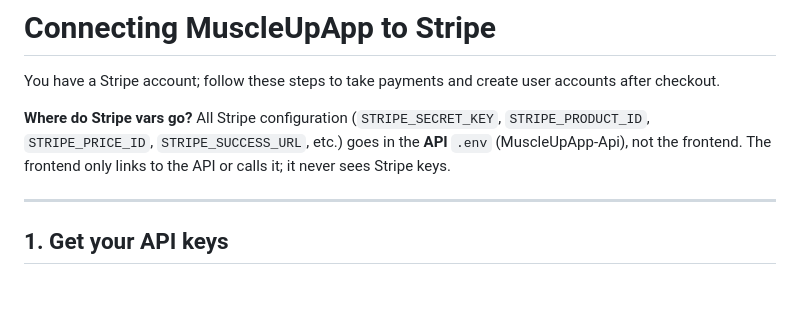
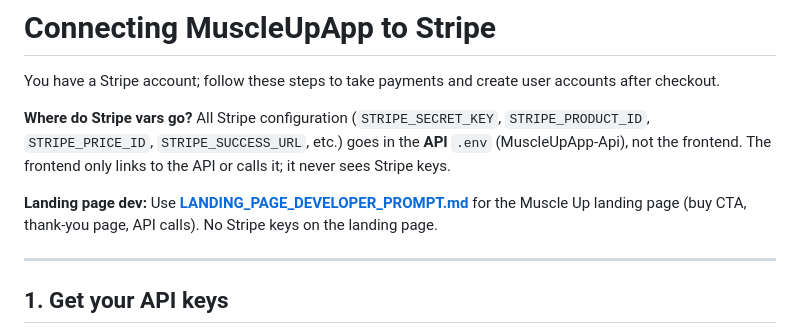
Before and after one commit to Mathew-Harvey/MuscleUpApp-Api, a Markdown page: docs/STRIPE_SETUP.md, the part around the change. Rendered like a GitHub page; blank space fills up the shorter version.

Commit message:
update messages to landing page dev

```diff
--- a/docs/STRIPE_SETUP.md
+++ b/docs/STRIPE_SETUP.md
@@ -3,6 +3,8 @@
 You have a Stripe account; follow these steps to take payments and create user accounts after checkout.
 
 **Where do Stripe vars go?** All Stripe configuration (`STRIPE_SECRET_KEY`, `STRIPE_PRODUCT_ID`, `STRIPE_PRICE_ID`, `STRIPE_SUCCESS_URL`, etc.) goes in the **API** `.env` (MuscleUpApp-Api), not the frontend. The frontend only links to the API or calls it; it never sees Stripe keys.
+
+**Landing page dev:** Use **[LANDING_PAGE_DEVELOPER_PROMPT.md](./LANDING_PAGE_DEVELOPER_PROMPT.md)** for the Muscle Up landing page (buy CTA, thank-you page, API calls). No Stripe keys on the landing page.
 
 ---
 
```
Also changed, not shown: docs/LANDING_PAGE_DEVELOPER_PROMPT.md (added, +134 -0 lines).
